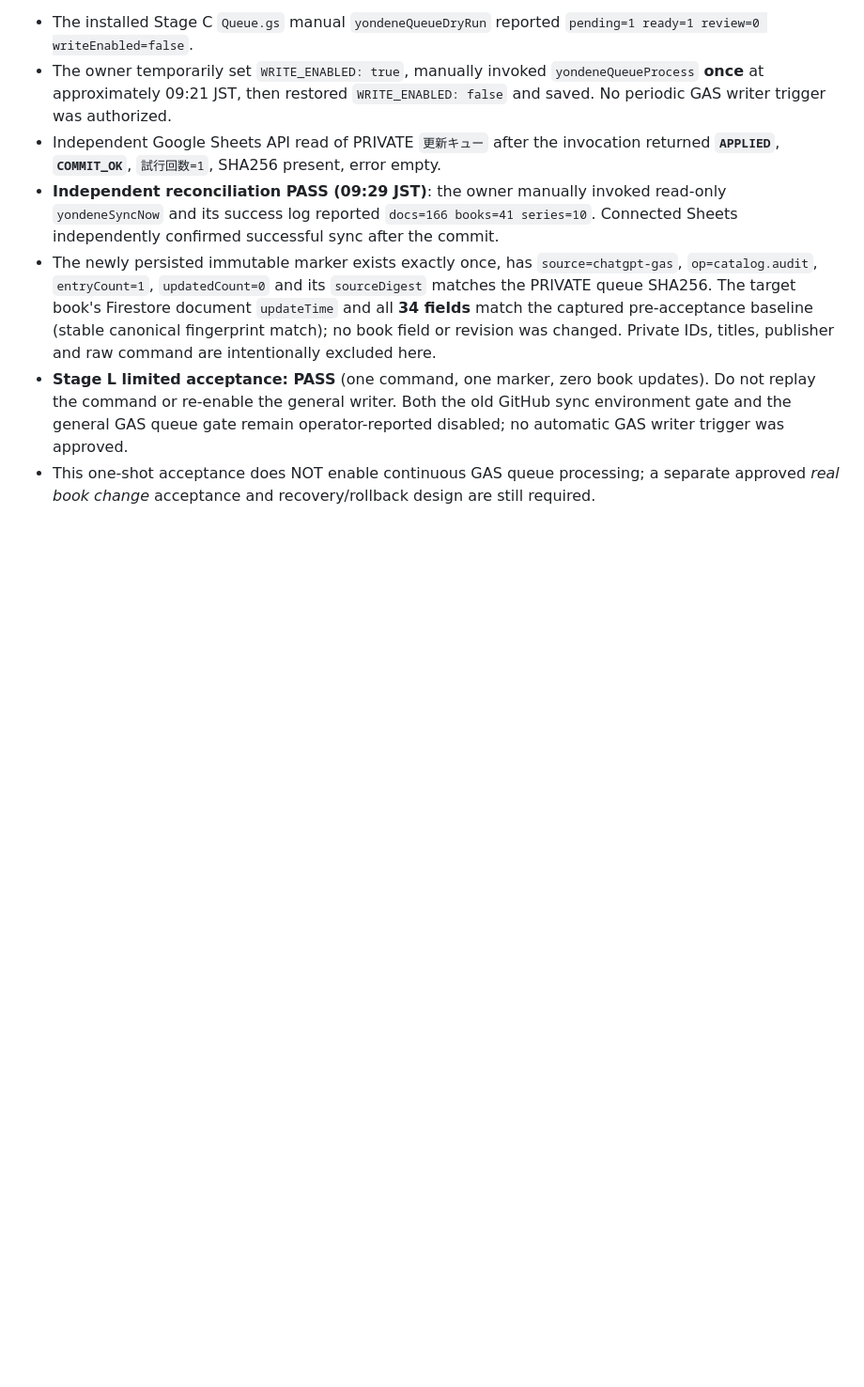
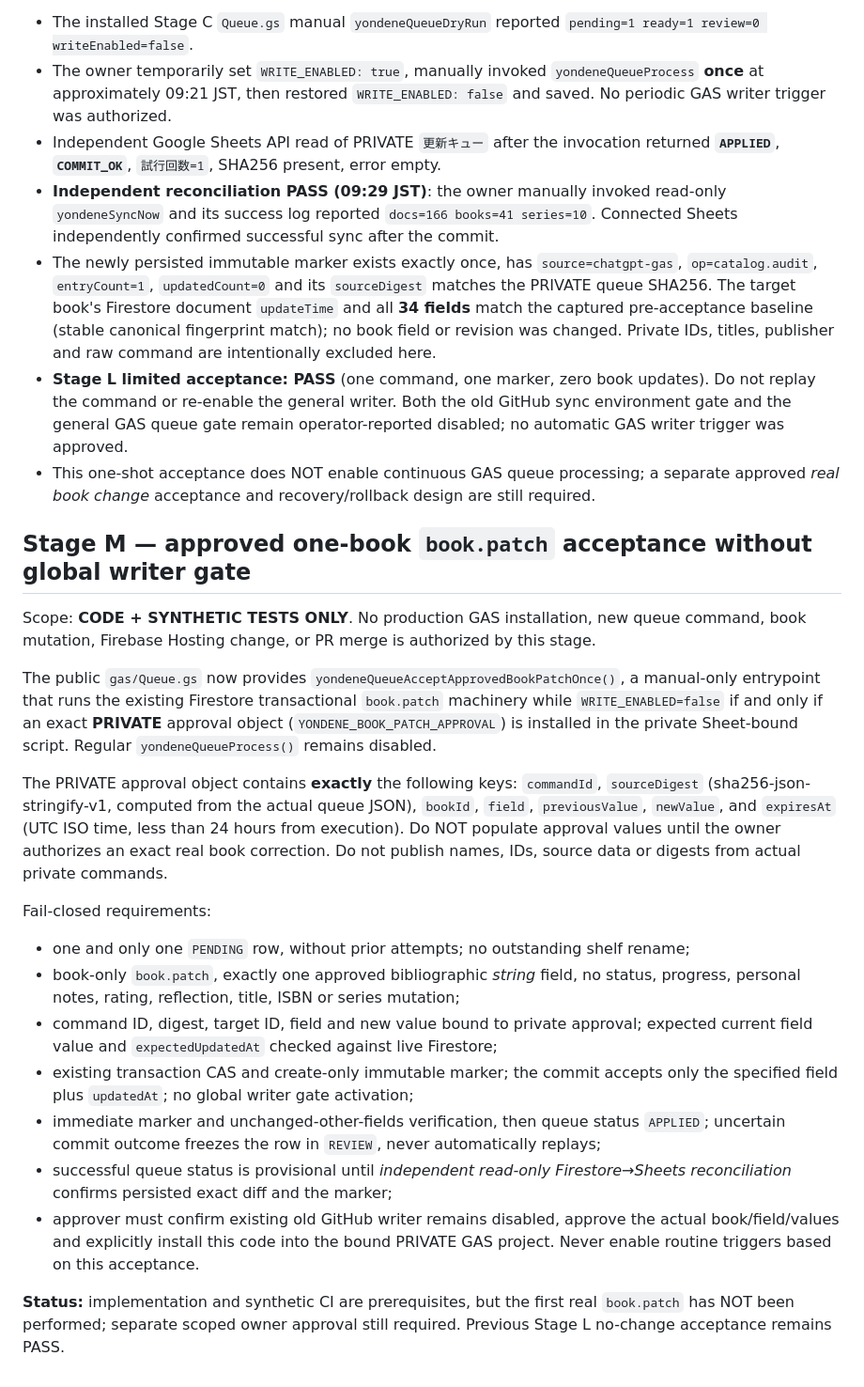
Before and after one commit to miyatayuuma/yondene-public, a Markdown page: gas/STAGE_I_RECOVERY_HANDOFF.md, the part around the change. Shown at 94% size. Rendered like a GitHub page; blank space fills up the shorter version.

Commit message:
docs(gas): stage M bounded book patch acceptance and owner approval gate

```diff
--- a/gas/STAGE_I_RECOVERY_HANDOFF.md
+++ b/gas/STAGE_I_RECOVERY_HANDOFF.md
@@ -75,3 +75,23 @@ The owner approved **one** production GAS queue acceptance for an existing book
 - The newly persisted immutable marker exists exactly once, has `source=chatgpt-gas`, `op=catalog.audit`, `entryCount=1`, `updatedCount=0` and its `sourceDigest` matches the PRIVATE queue SHA256. The target book's Firestore document `updateTime` and all **34 fields** match the captured pre-acceptance baseline (stable canonical fingerprint match); no book field or revision was changed. Private IDs, titles, publisher and raw command are intentionally excluded here.
 - **Stage L limited acceptance: PASS** (one command, one marker, zero book updates). Do not replay the command or re-enable the general writer. Both the old GitHub sync environment gate and the general GAS queue gate remain operator-reported disabled; no automatic GAS writer trigger was approved.
 - This one-shot acceptance does NOT enable continuous GAS queue processing; a separate approved *real book change* acceptance and recovery/rollback design are still required.
+
+
+## Stage M — approved one-book `book.patch` acceptance without global writer gate
+
+Scope: **CODE + SYNTHETIC TESTS ONLY**. No production GAS installation, new queue command, book mutation, Firebase Hosting change, or PR merge is authorized by this stage.
+
+The public `gas/Queue.gs` now provides `yondeneQueueAcceptApprovedBookPatchOnce()`, a manual-only entrypoint that runs the existing Firestore transactional `book.patch` machinery while `WRITE_ENABLED=false` if and only if an exact **PRIVATE** approval object (`YONDENE_BOOK_PATCH_APPROVAL`) is installed in the private Sheet-bound script. Regular `yondeneQueueProcess()` remains disabled.
+
+The PRIVATE approval object contains **exactly** the following keys: `commandId`, `sourceDigest` (sha256-json-stringify-v1, computed from the actual queue JSON), `bookId`, `field`, `previousValue`, `newValue`, and `expiresAt` (UTC ISO time, less than 24 hours from execution). Do NOT populate approval values until the owner authorizes an exact real book correction. Do not publish names, IDs, source data or digests from actual private commands.
+
+Fail-closed requirements:
+- one and only one `PENDING` row, without prior attempts; no outstanding shelf rename;
+- book-only `book.patch`, exactly one approved bibliographic *string* field, no status, progress, personal notes, rating, reflection, title, ISBN or series mutation;
+- command ID, digest, target ID, field and new value bound to private approval; expected current field value and `expectedUpdatedAt` checked against live Firestore;
+- existing transaction CAS and create-only immutable marker; the commit accepts only the specified field plus `updatedAt`; no global writer gate activation;
+- immediate marker and unchanged-other-fields verification, then queue status `APPLIED`; uncertain commit outcome freezes the row in `REVIEW`, never automatically replays;
+- successful queue status is provisional until *independent read-only Firestore→Sheets reconciliation* confirms persisted exact diff and the marker;
+- approver must confirm existing old GitHub writer remains disabled, approve the actual book/field/values and explicitly install this code into the bound PRIVATE GAS project. Never enable routine triggers based on this acceptance.
+
+**Status:** implementation and synthetic CI are prerequisites, but the first real `book.patch` has NOT been performed; separate scoped owner approval still required. Previous Stage L no-change acceptance remains PASS.
```
